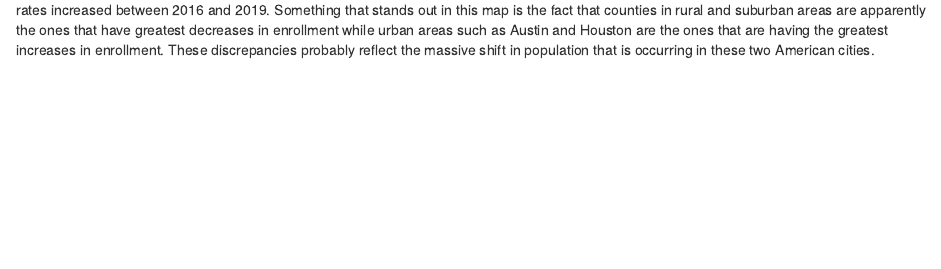
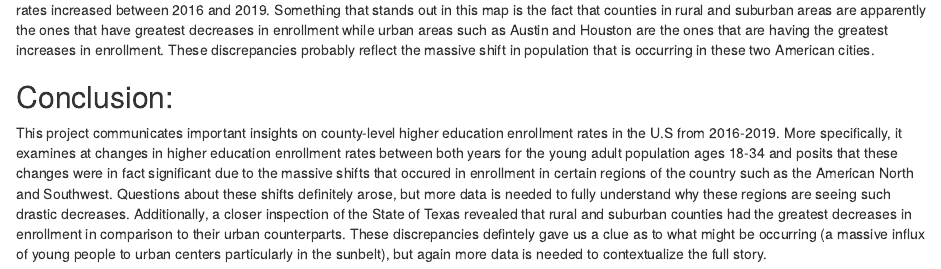
Before and after one commit to symartinezbarahona/Higher-Education-Enrollment, an R Markdown document (higher_education_enrollment.Rmd): the page in a window 1100 px wide, from 7220 px down. Rendered offline with R 4.5, knitr and Pandoc, with nearby package versions; some code elsewhere in the file could not run offline.

Commit message:
Completed project

````diff
--- a/higher_education_enrollment.Rmd
+++ b/higher_education_enrollment.Rmd
@@ -335,3 +335,7 @@ tmap_leaflet(txmap)
 ```
 
 According to the leaflet map of Texas, there were more counties that had their enrollment rates decreased than counties that had their enrollment rates increased between 2016 and 2019. Something that stands out in this map is the fact that counties in rural and suburban areas are apparently the ones that have greatest decreases in enrollment while urban areas such as Austin and Houston are the ones that are having the greatest increases in enrollment. These discrepancies probably reflect the massive shift in population that is occurring in these two American cities.
+
+## Conclusion:
+
+This project communicates important insights on county-level higher education enrollment rates in the U.S from 2016-2019. More specifically, it examines at changes in higher education enrollment rates between both years for the young adult population ages 18-34 and posits that these changes were in fact significant due to the massive shifts that occured in enrollment in certain regions of the country such as the American North and Southwest. Questions about these shifts definitely arose, but more data is needed to fully understand why these regions are seeing such drastic decreases. Additionally, a closer inspection of the State of Texas revealed that rural and suburban counties had the greatest decreases in enrollment in comparison to their urban counterparts. These discrepancies defintely gave us a clue as to what might be occurring (a massive influx of young people to urban centers particularly in the sunbelt), but again more data is needed to contextualize the full story.
````
